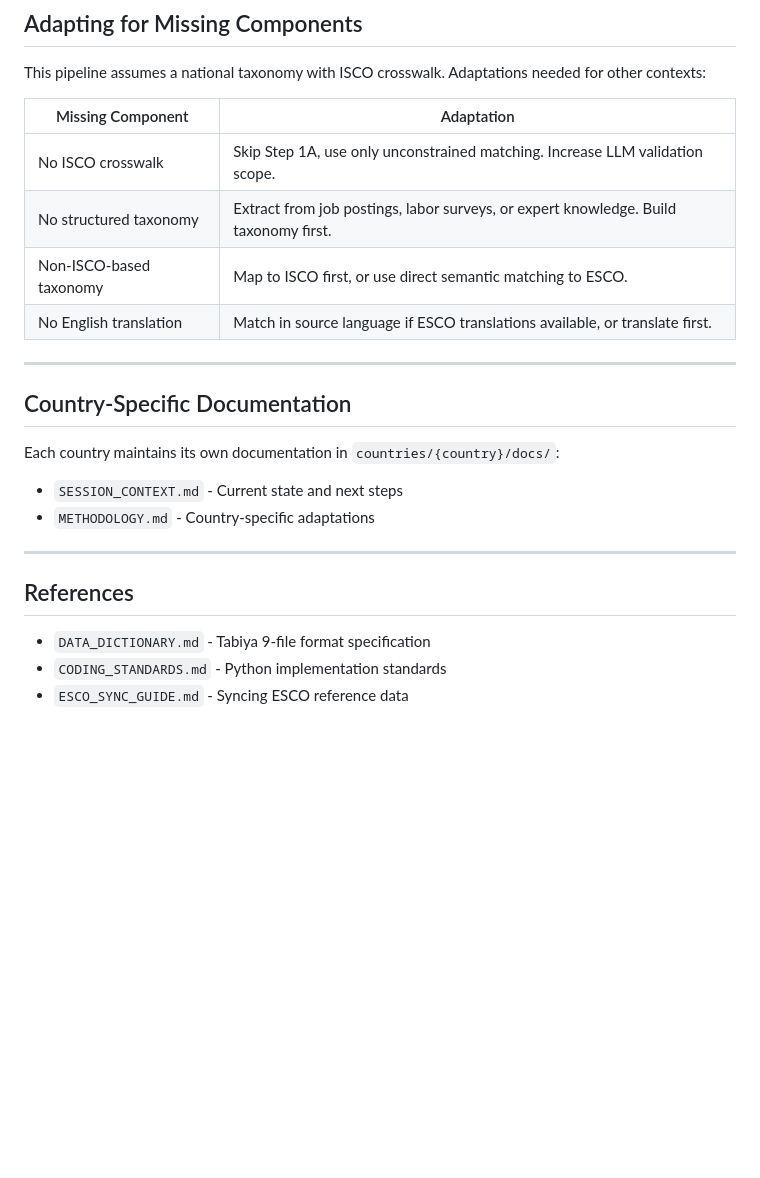
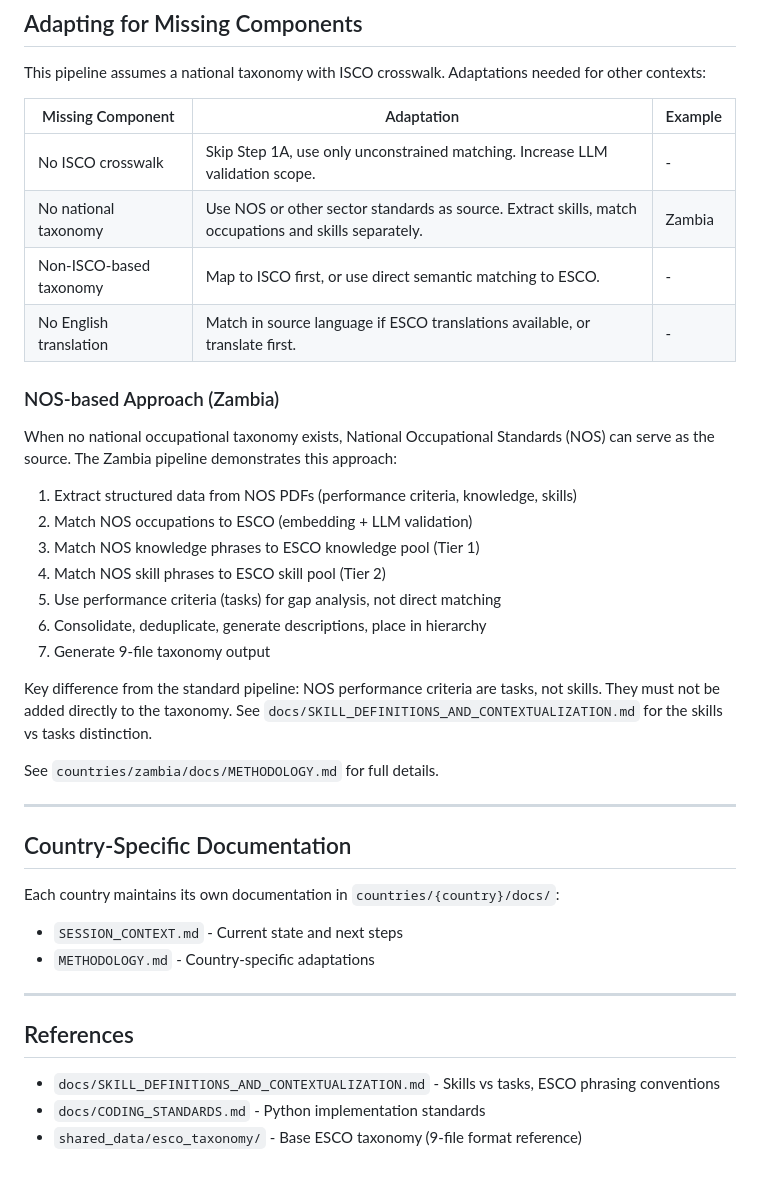
Before and after one commit to tabiya-tech/tabiya-esco-localization, a Markdown page: docs/LOCALIZATION_PIPELINE.md, the part around the change. Drawn GitHub-style; blank space fills up the shorter version.

Commit message:
Update docs: Zambia methodology, pipeline adaptation guide, fix stale references
- Rewrite Zambia METHODOLOGY.md with actual pipeline details and results
- Add NOS-based approach section to LOCALIZATION_PIPELINE.md
- Fix references to non-existent docs (DATA_DICTIONARY.md, ESCO_SYNC_GUIDE.md)
- Update 9-file format names to match actual CSV filenames

Co-Authored-By: Claude Opus 4.6 (1M context) <noreply@anthropic.com>

```diff
--- a/docs/LOCALIZATION_PIPELINE.md
+++ b/docs/LOCALIZATION_PIPELINE.md
@@ -301,12 +301,28 @@ ESCO embeddings are generated once and cached in `shared_data/embeddings_cache/`
 
 This pipeline assumes a national taxonomy with ISCO crosswalk. Adaptations needed for other contexts:
 
-| Missing Component | Adaptation |
-|-------------------|------------|
-| No ISCO crosswalk | Skip Step 1A, use only unconstrained matching. Increase LLM validation scope. |
-| No structured taxonomy | Extract from job postings, labor surveys, or expert knowledge. Build taxonomy first. |
-| Non-ISCO-based taxonomy | Map to ISCO first, or use direct semantic matching to ESCO. |
-| No English translation | Match in source language if ESCO translations available, or translate first. |
+| Missing Component | Adaptation | Example |
+|-------------------|------------|---------|
+| No ISCO crosswalk | Skip Step 1A, use only unconstrained matching. Increase LLM validation scope. | - |
+| No national taxonomy | Use NOS or other sector standards as source. Extract skills, match occupations and skills separately. | Zambia |
+| Non-ISCO-based taxonomy | Map to ISCO first, or use direct semantic matching to ESCO. | - |
+| No English translation | Match in source language if ESCO translations available, or translate first. | - |
+
+### NOS-based Approach (Zambia)
+
+When no national occupational taxonomy exists, National Occupational Standards (NOS) can serve as the source. The Zambia pipeline demonstrates this approach:
+
+1. Extract structured data from NOS PDFs (performance criteria, knowledge, skills)
+2. Match NOS occupations to ESCO (embedding + LLM validation)
+3. Match NOS knowledge phrases to ESCO knowledge pool (Tier 1)
+4. Match NOS skill phrases to ESCO skill pool (Tier 2)
+5. Use performance criteria (tasks) for gap analysis, not direct matching
+6. Consolidate, deduplicate, generate descriptions, place in hierarchy
+7. Generate 9-file taxonomy output
+
+Key difference from the standard pipeline: NOS performance criteria are tasks, not skills. They must not be added directly to the taxonomy. See `docs/SKILL_DEFINITIONS_AND_CONTEXTUALIZATION.md` for the skills vs tasks distinction.
+
+See `countries/zambia/docs/METHODOLOGY.md` for full details.
 
 ---
 
@@ -320,6 +336,6 @@ Each country maintains its own documentation in `countries/{country}/docs/`:
 
 ## References
 
-- `DATA_DICTIONARY.md` - Tabiya 9-file format specification
-- `CODING_STANDARDS.md` - Python implementation standards
-- `ESCO_SYNC_GUIDE.md` - Syncing ESCO reference data
+- `docs/SKILL_DEFINITIONS_AND_CONTEXTUALIZATION.md` - Skills vs tasks, ESCO phrasing conventions
+- `docs/CODING_STANDARDS.md` - Python implementation standards
+- `shared_data/esco_taxonomy/` - Base ESCO taxonomy (9-file format reference)
```
Also changed, not shown: 1 other file.
